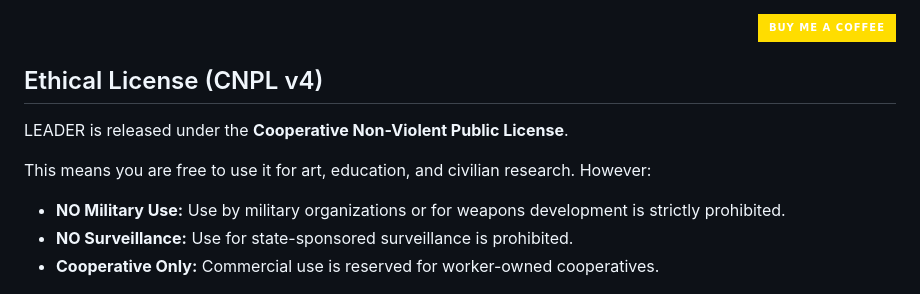
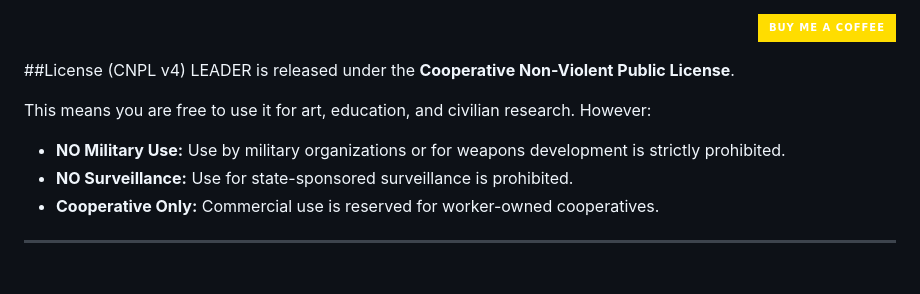
Before and after one commit to 0P7-0U7/LEADER, a Markdown page: README.md, the part around the change. Rendered like a GitHub page; badges without logos.

```diff
--- a/README.md
+++ b/README.md
@@ -5,13 +5,15 @@
 </p>
 
 
-## Ethical License (CNPL v4)
+##License (CNPL v4)
 LEADER is released under the **Cooperative Non-Violent Public License**.
 
 This means you are free to use it for art, education, and civilian research. However:
 - **NO Military Use:** Use by military organizations or for weapons development is strictly prohibited.
 - **NO Surveillance:** Use for state-sponsored surveillance is prohibited.
 - **Cooperative Only:** Commercial use is reserved for worker-owned cooperatives.
+
+----------------------------------------
 
 <picture>
   <source media="(prefers-color-scheme: dark)" srcset="images/LOGO_DARK.png">
```
